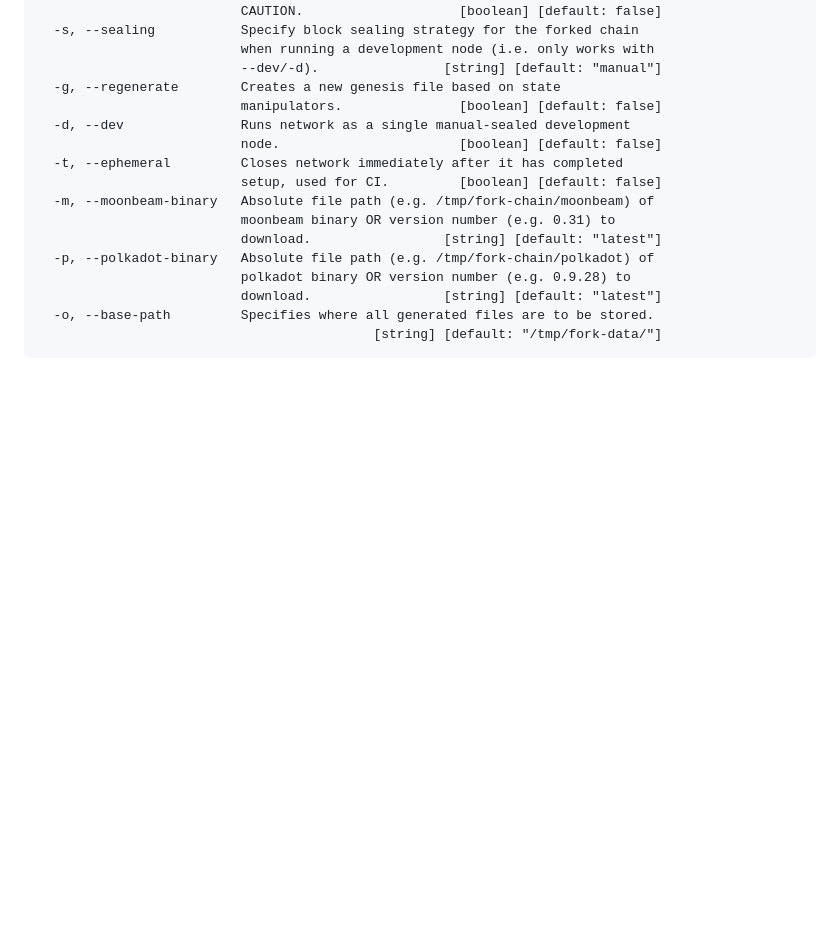
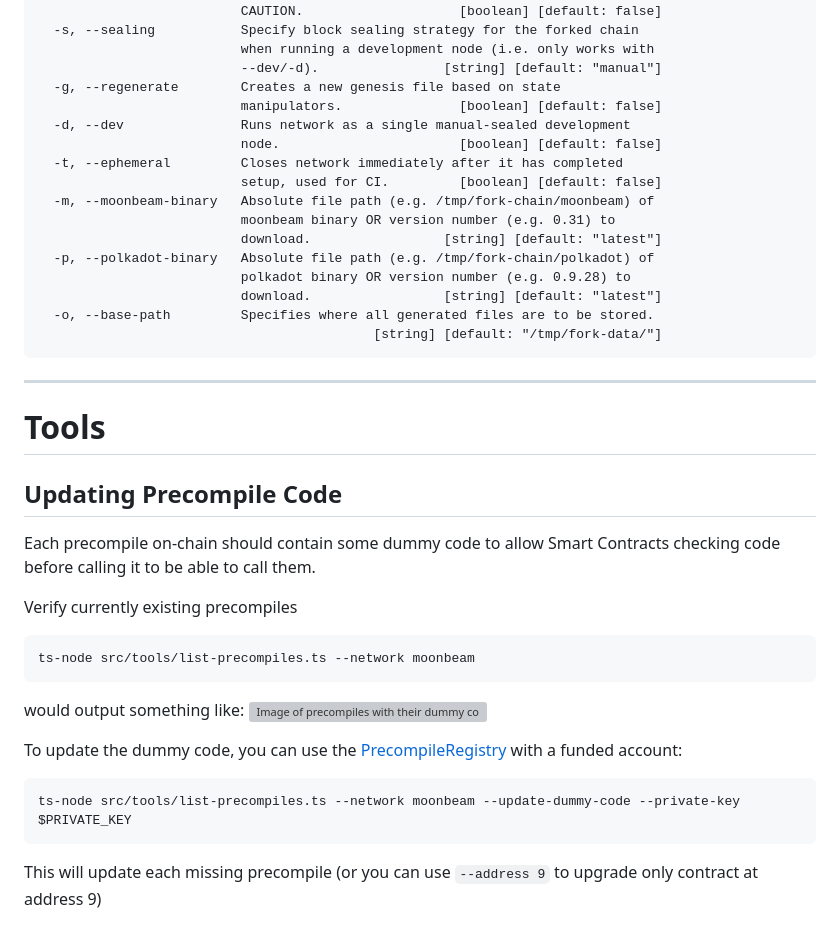
Before and after one commit to Moonsong-Labs/moonbeam-tools, a Markdown page: README.md, the part around the change. Rendered like a GitHub page; blank space fills up the shorter version; grey boxes are pictures that could not be loaded.

Commit message:
Adds readme instructions

````diff
--- a/README.md
+++ b/README.md
@@ -173,3 +173,29 @@ Options:
   -o, --base-path         Specifies where all generated files are to be stored.
                                            [string] [default: "/tmp/fork-data/"]
 ```
+
+
+------------------------
+
+# Tools
+
+## Updating Precompile Code
+
+Each precompile on-chain should contain some dummy code to allow Smart Contracts checking code before calling it to be able to call them.
+
+Verify currently existing precompiles
+
+```typescript
+ts-node src/tools/list-precompiles.ts --network moonbeam
+```
+
+would output something like:
+![Image of precompiles with their dummy code](https://github.com/PureStake/moonbeam-tools/assets/329248/13147092-6ecc-4cfe-ba53-93c40e1ff6a6)
+
+To update the dummy code, you can use the [PrecompileRegistry](https://github.com/PureStake/moonbeam/blob/master/precompiles/precompile-registry/PrecompileRegistry.sol) with a funded account:
+
+```
+ts-node src/tools/list-precompiles.ts --network moonbeam --update-dummy-code --private-key $PRIVATE_KEY
+```
+
+This will update each missing precompile (or you can use `--address 9` to upgrade only contract at address 9)
````
